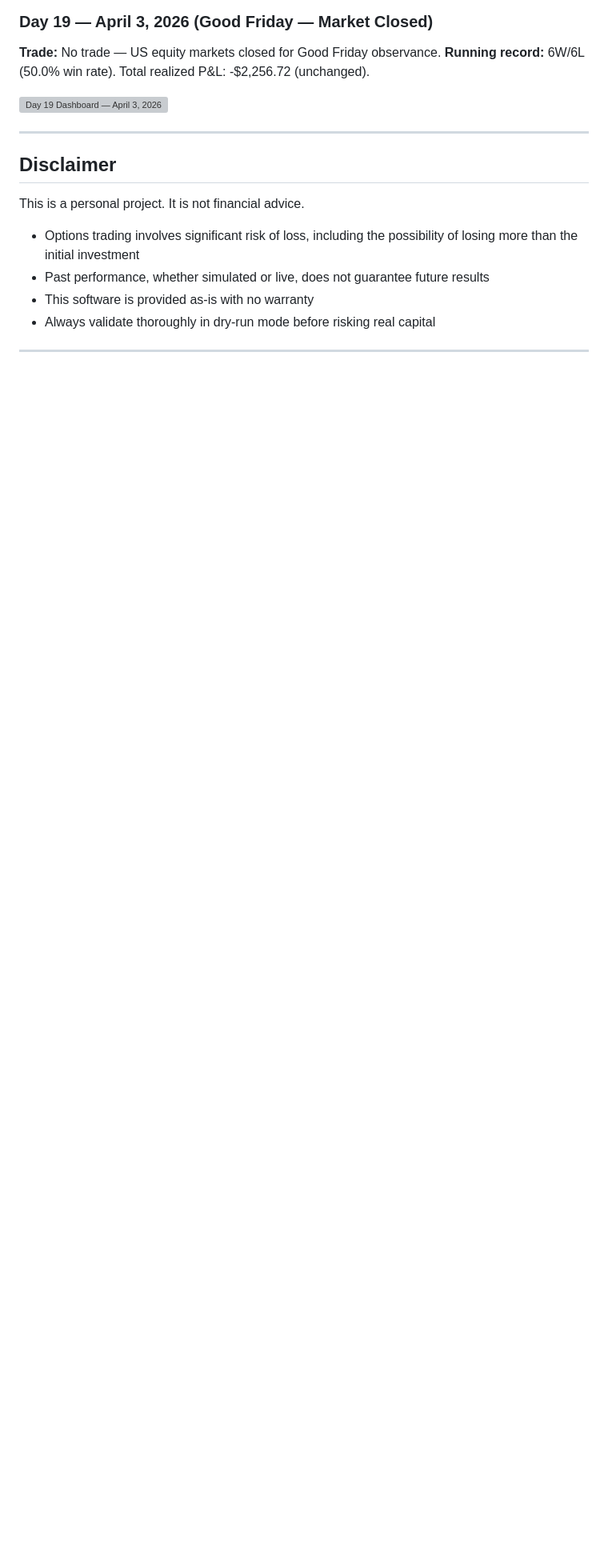
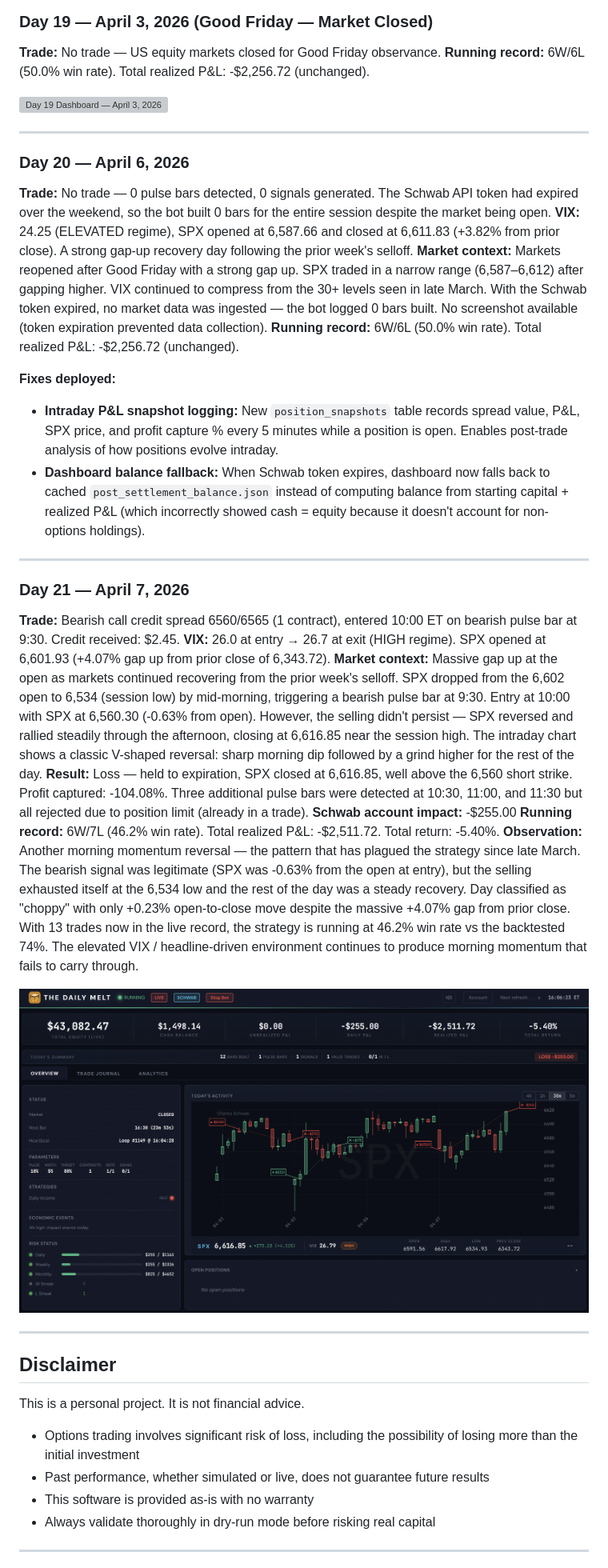
Before and after one commit to ccharafeddine/spx-income-trader, a Markdown page: README.md, the part around the change. Shown at 80% size. GitHub-like rendering; pictures changed too: screenshots/DailyMelt_Day21_04072026.png (added); blank space fills up the shorter version; grey boxes are pictures that could not be loaded.

```diff
--- a/README.md
+++ b/README.md
@@ -1009,6 +1009,33 @@ First live session with conservative 1-contract sizing. Exposed critical issues
 
 ---
 
+### Day 20 — April 6, 2026
+
+**Trade:** No trade — 0 pulse bars detected, 0 signals generated. The Schwab API token had expired over the weekend, so the bot built 0 bars for the entire session despite the market being open.
+**VIX:** 24.25 (ELEVATED regime), SPX opened at 6,587.66 and closed at 6,611.83 (+3.82% from prior close). A strong gap-up recovery day following the prior week's selloff.
+**Market context:** Markets reopened after Good Friday with a strong gap up. SPX traded in a narrow range (6,587–6,612) after gapping higher. VIX continued to compress from the 30+ levels seen in late March. With the Schwab token expired, no market data was ingested — the bot logged 0 bars built. No screenshot available (token expiration prevented data collection).
+**Running record:** 6W/6L (50.0% win rate). Total realized P&L: -$2,256.72 (unchanged).
+
+**Fixes deployed:**
+- **Intraday P&L snapshot logging:** New `position_snapshots` table records spread value, P&L, SPX price, and profit capture % every 5 minutes while a position is open. Enables post-trade analysis of how positions evolve intraday.
+- **Dashboard balance fallback:** When Schwab token expires, dashboard now falls back to cached `post_settlement_balance.json` instead of computing balance from starting capital + realized P&L (which incorrectly showed cash = equity because it doesn't account for non-options holdings).
+
+---
+
+### Day 21 — April 7, 2026
+
+**Trade:** Bearish call credit spread 6560/6565 (1 contract), entered 10:00 ET on bearish pulse bar at 9:30. Credit received: $2.45.
+**VIX:** 26.0 at entry → 26.7 at exit (HIGH regime). SPX opened at 6,601.93 (+4.07% gap up from prior close of 6,343.72).
+**Market context:** Massive gap up at the open as markets continued recovering from the prior week's selloff. SPX dropped from the 6,602 open to 6,534 (session low) by mid-morning, triggering a bearish pulse bar at 9:30. Entry at 10:00 with SPX at 6,560.30 (-0.63% from open). However, the selling didn't persist — SPX reversed and rallied steadily through the afternoon, closing at 6,616.85 near the session high. The intraday chart shows a classic V-shaped reversal: sharp morning dip followed by a grind higher for the rest of the day.
+**Result:** Loss — held to expiration, SPX closed at 6,616.85, well above the 6,560 short strike. Profit captured: -104.08%. Three additional pulse bars were detected at 10:30, 11:00, and 11:30 but all rejected due to position limit (already in a trade).
+**Schwab account impact:** -$255.00
+**Running record:** 6W/7L (46.2% win rate). Total realized P&L: -$2,511.72. Total return: -5.40%.
+**Observation:** Another morning momentum reversal — the pattern that has plagued the strategy since late March. The bearish signal was legitimate (SPX was -0.63% from the open at entry), but the selling exhausted itself at the 6,534 low and the rest of the day was a steady recovery. Day classified as "choppy" with only +0.23% open-to-close move despite the massive +4.07% gap from prior close. With 13 trades now in the live record, the strategy is running at 46.2% win rate vs the backtested 74%. The elevated VIX / headline-driven environment continues to produce morning momentum that fails to carry through.
+
+![Day 21 Dashboard — April 7, 2026](screenshots/DailyMelt_Day21_04072026.png)
+
+---
+
 ## Disclaimer
 
 This is a personal project. It is not financial advice.
```
Also changed, not shown: 1 other file.
